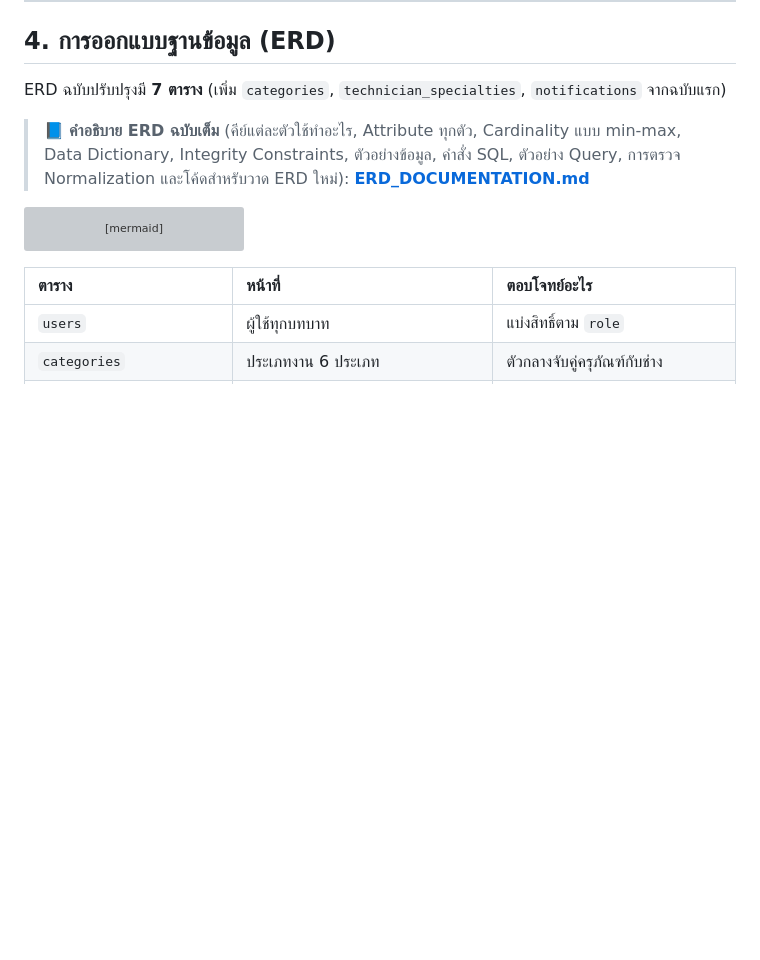
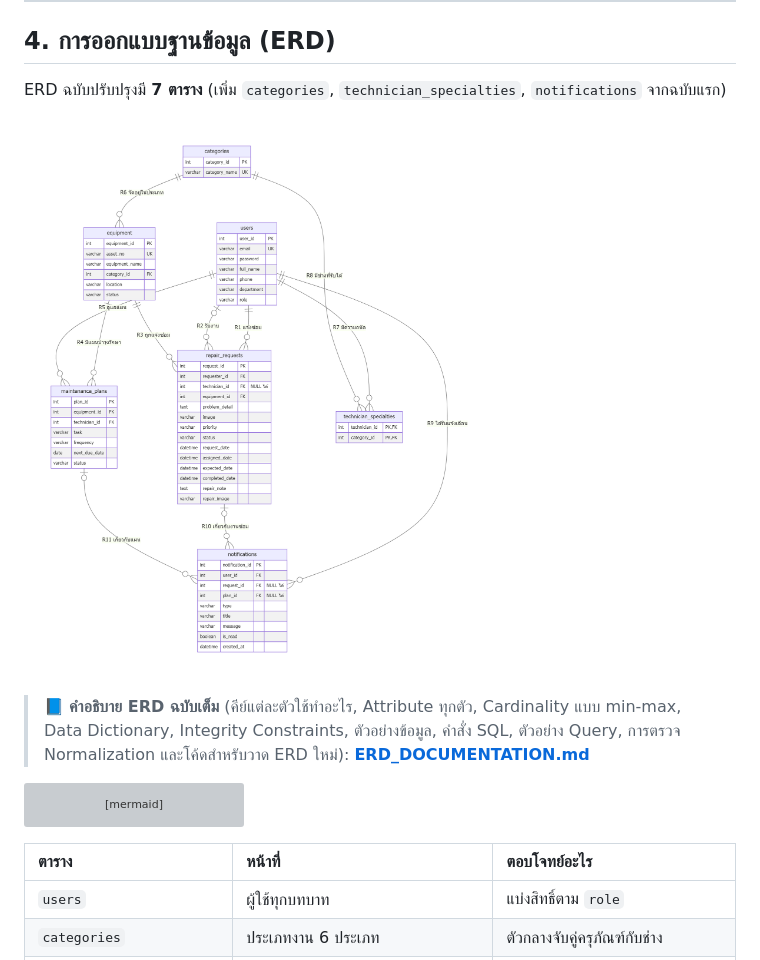
Before and after one commit to novterss/Repair-Center-Rangsit-University-RSU-, a Markdown page: SYSTEM_DOCUMENTATION.md, the part around the change. GitHub-like rendering; pictures changed too: erd.png (added); blank space fills up the shorter version; grey boxes are pictures that could not be loaded.

````diff
--- a/SYSTEM_DOCUMENTATION.md
+++ b/SYSTEM_DOCUMENTATION.md
@@ -178,6 +178,8 @@ flowchart LR
 
 ERD ฉบับปรับปรุงมี **7 ตาราง** (เพิ่ม `categories`, `technician_specialties`, `notifications` จากฉบับแรก)
 
+![ERD 7 ตาราง](erd.png)
+
 > 📘 **คำอธิบาย ERD ฉบับเต็ม** (คีย์แต่ละตัวใช้ทำอะไร, Attribute ทุกตัว, Cardinality แบบ min-max, Data Dictionary, Integrity Constraints, ตัวอย่างข้อมูล, คำสั่ง SQL, ตัวอย่าง Query, การตรวจ Normalization และโค้ดสำหรับวาด ERD ใหม่): **[ERD_DOCUMENTATION.md](ERD_DOCUMENTATION.md)**
 
 ```mermaid
````
Also changed, not shown: ERD_DOCUMENTATION.md (+7 -5 lines), README.md (+1 -1 lines), erd fixed super final.png (deleted).
